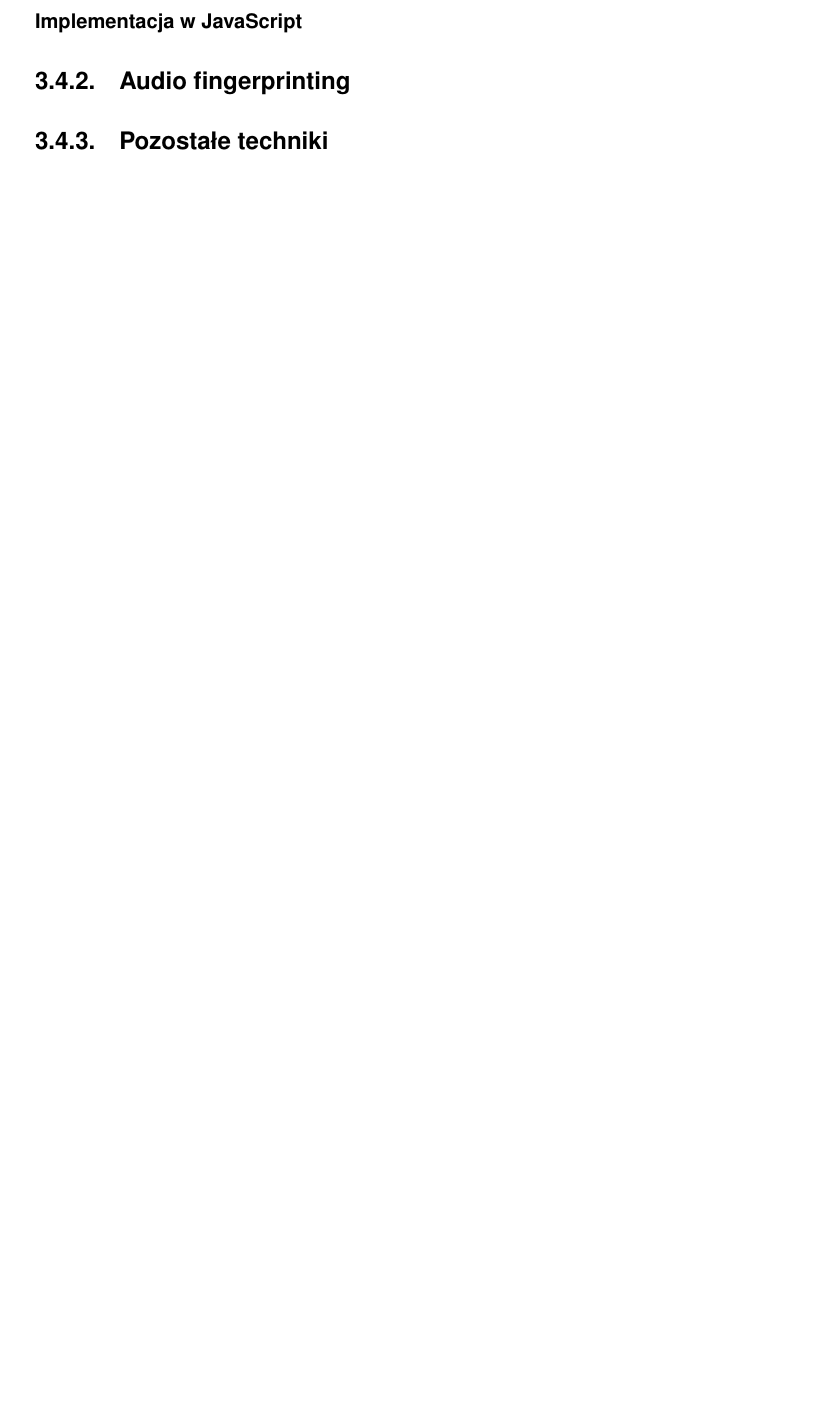
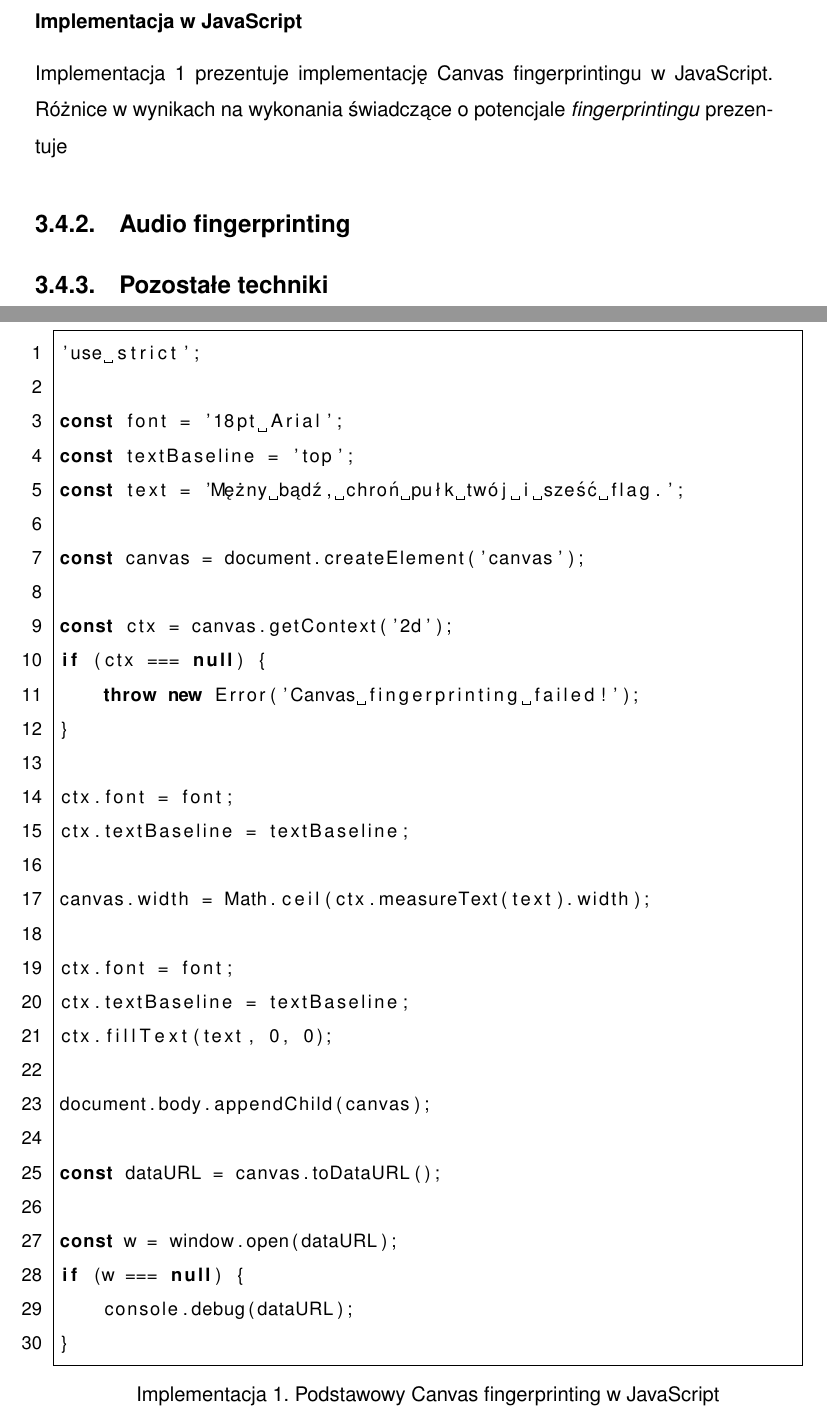
Before and after one commit to amwolff/be, a LaTeX thesis (thesis/document.tex, which reads thesis/tex/03.tex): part of page 32 of 38 before the commit and two parts of pages 32 and 33 of 40 after it, the two joined at a grey line, cut so that both start at the same text, the shorter picture padded with empty space. Compiled offline with pdfLaTeX.

Commit message:
Integrate listings package (WiP)

```diff
--- a/thesis/document.tex
+++ b/thesis/document.tex
@@ -49,6 +49,38 @@
 \usepackage[algoruled]{algorithm2e}
 \SetAlgorithmName{Algorytm}{Spis algorytmów}{Spis algorytmów}
 
+\usepackage{listings}
+
+\lstset{
+    literate=
+        {ą}{{\k{a}}}1
+        {Ą}{{\k{A}}}1
+        {ć}{{\'{c}}}1
+        {Ć}{{\'{C}}}1
+        {ę}{{\k{e}}}1
+        {Ę}{{\k{E}}}1
+        {ł}{{\l{}}}1
+        {Ł}{{\l{}}}1
+        {ń}{{\'{n}}}1
+        {Ń}{{\'{N}}}1
+        {ó}{{\'{o}}}1
+        {Ó}{{\'{O}}}1
+        {ś}{{\'{s}}}1
+        {Ś}{{\'{S}}}1
+        {ż}{{\.{z}}}1
+        {Ż}{{\.{Z}}}1
+        {ź}{{\'{z}}}1
+        {Ź}{{\'{Z}}}1
+} % https://stackoverflow.com/a/52434857
+
+\renewcommand{\lstlistlistingname}{Spis implementacji} % https://sunsite.icm.edu.pl/pub/CTAN/macros/latex/contrib/listings/listings.pdf (35) & https://stackoverflow.com/a/9480618
+
+\renewcommand{\lstlistingname}{Implementacja} % https://sunsite.icm.edu.pl/pub/CTAN/macros/latex/contrib/listings/listings.pdf (36)
+
+\lstset{numberbychapter=false} % https://sunsite.icm.edu.pl/pub/CTAN/macros/latex/contrib/listings/listings.pdf (36)
+
+\lstset{basicstyle=\small,captionpos=b,frame=single,numbers=left} % https://en.wikibooks.org/wiki/LaTeX/Source_Code_Listings#Settings
+
 \title{Web browsers and Internet-connected devices digital fingerprinting methods - challenges and solutions}
 \author{Artur Wolff}
 \date{February 2021}
--- a/thesis/tex/03.tex
+++ b/thesis/tex/03.tex
@@ -196,6 +196,41 @@ największe media na świecie.
 \end{algorithm}
 
 \subsubsection{Implementacja w JavaScript}
+Implementacja 1 prezentuje implementację Canvas fingerprintingu w JavaScript.
+Różnice w wynikach na wykonania świadczące o potencjale \emph{fingerprintingu} prezentuje
+
+\begin{lstlisting}[float,language=Java,caption=Podstawowy Canvas fingerprinting w JavaScript]
+'use strict';
+
+const font = '18pt Arial';
+const textBaseline = 'top';
+const text = 'Mężny bądź, chroń pułk twój i sześć flag.';
+
+const canvas = document.createElement('canvas');
+
+const ctx = canvas.getContext('2d');
+if (ctx === null) {
+    throw new Error('Canvas fingerprinting failed!');
+}
+
+ctx.font = font;
+ctx.textBaseline = textBaseline;
+
+canvas.width = Math.ceil(ctx.measureText(text).width);
+
+ctx.font = font;
+ctx.textBaseline = textBaseline;
+ctx.fillText(text, 0, 0);
+
+document.body.appendChild(canvas);
+
+const dataURL = canvas.toDataURL();
+
+const w = window.open(dataURL);
+if (w === null) {
+    console.debug(dataURL);
+}
+\end{lstlisting}
 
 \subsection{Audio fingerprinting}
 
```
Also changed, not shown: thesis/document.pdf, thesis/document.tex (2 more changed lines), 2 other files.
